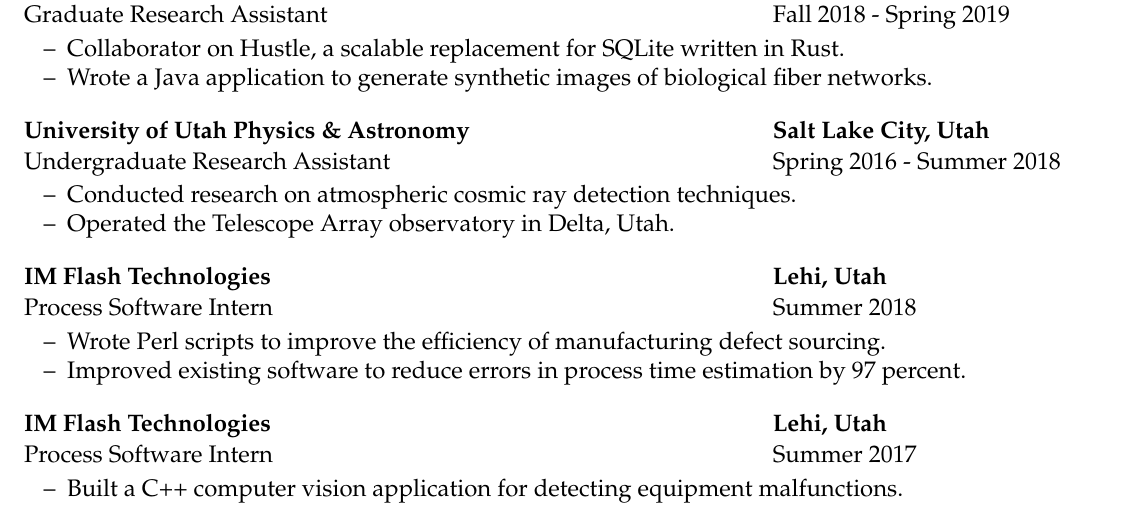
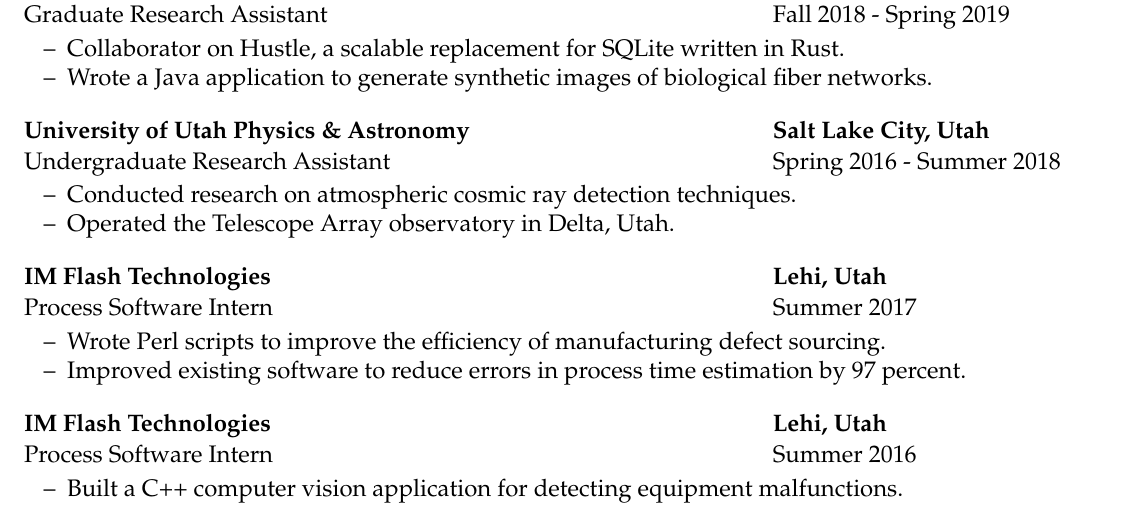
Before and after one commit to mattdutson/website, a LaTeX CV (assets/resume_long.tex): part of page 1 of 2, cut so that both start at the same text. Compiled offline with pdfLaTeX.

Commit message:
Fixing date typo in resume

```diff
--- a/assets/resume_long.tex
+++ b/assets/resume_long.tex
@@ -75,7 +75,7 @@
 \blockskip
 
 \begin{tab1} IM Flash Technologies \> Lehi, Utah \end{tab1}
-\begin{tab2} Process Software Intern \> Summer 2018 \end{tab2}
+\begin{tab2} Process Software Intern \> Summer 2017 \end{tab2}
 \begin{itemize}
     \item Wrote Perl scripts to improve the efficiency of manufacturing defect sourcing.
     \item Improved existing software to reduce errors in process time estimation by 97 percent.
@@ -84,7 +84,7 @@
 \blockskip
 
 \begin{tab1} IM Flash Technologies \> Lehi, Utah \end{tab1}
-\begin{tab2} Process Software Intern \> Summer 2017 \end{tab2}
+\begin{tab2} Process Software Intern \> Summer 2016 \end{tab2}
 \begin{itemize}
     \item Built a C++ computer vision application for detecting equipment malfunctions.
 \end{itemize}
```
Also changed, not shown: assets/resume.tex (+1 -1 lines), assets/resume.pdf, assets/resume_long.pdf.
